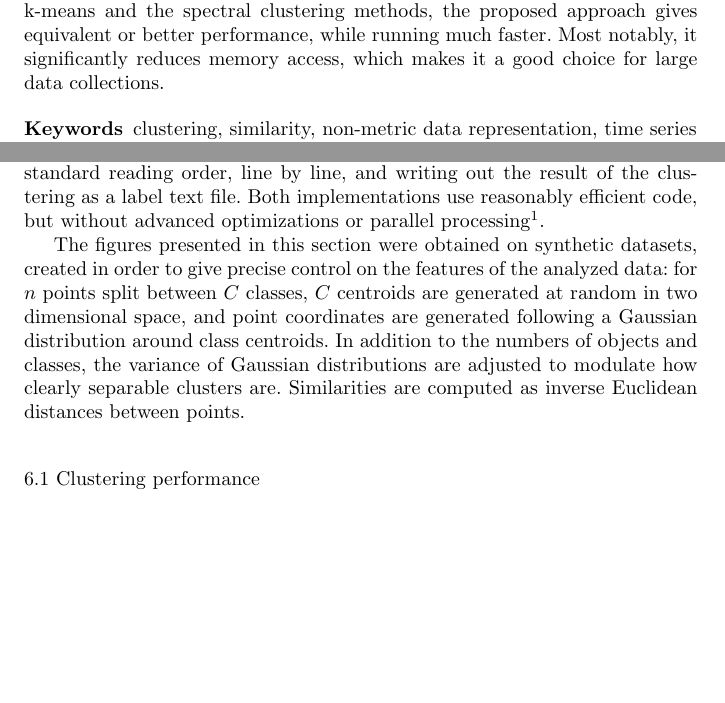
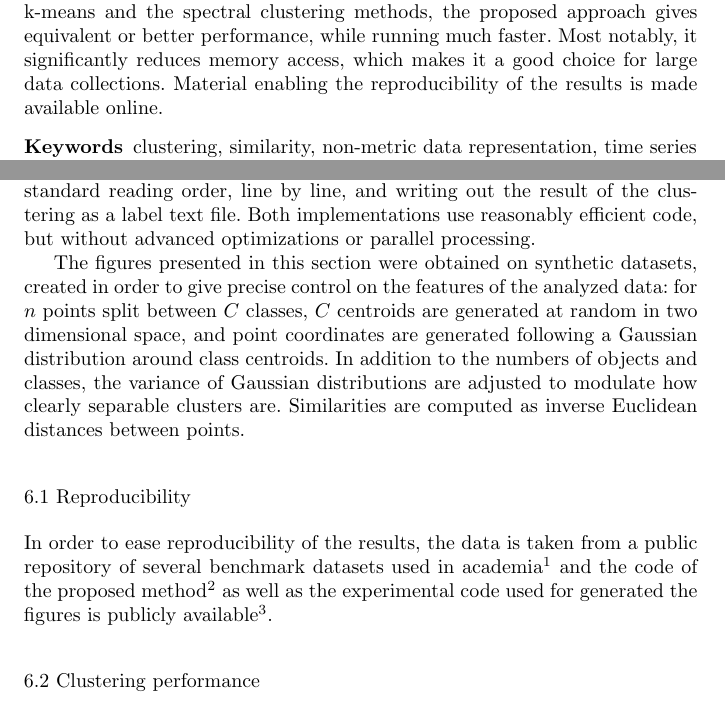
Before and after one commit to mathieulagrange/kaveragePaper, a LaTeX paper (kaverages_paper.tex): two parts of pages 1 and 15 of 25, joined at a grey line, cut so that both start at the same text, the shorter picture padded with empty space. Compiled offline with pdfLaTeX.

Commit message:
reporducibility

```diff
--- a/kaverages_paper.tex
+++ b/kaverages_paper.tex
@@ -73,7 +73,7 @@ Paris, France
 
 
 \begin{abstract}% Comment apparently necessary
-We present an iterative flat hard clustering algorithm designed to operate on arbitrary similarity matrices, with the only constraint that these matrices be symmetrical. Although functionally very close to kernel k-means, our proposal performs a maximization of average intra-class similarity, instead of a squared distance minimization, in order to remain closer to the semantics of similarities. We show that this approach permits the relaxing of some conditions on usable affinity matrices like semi-positiveness, as well as opening possibilities for computational optimization required for large datasets. Systematic evaluation on a variety of data sets shows that compared with kernel k-means and the spectral clustering methods, the proposed approach gives equivalent or better performance, while running much faster. Most notably, it significantly reduces memory access, which makes it a good choice for large data collections.
+We present an iterative flat hard clustering algorithm designed to operate on arbitrary similarity matrices, with the only constraint that these matrices be symmetrical. Although functionally very close to kernel k-means, our proposal performs a maximization of average intra-class similarity, instead of a squared distance minimization, in order to remain closer to the semantics of similarities. We show that this approach permits the relaxing of some conditions on usable affinity matrices like semi-positiveness, as well as opening possibilities for computational optimization required for large datasets. Systematic evaluation on a variety of data sets shows that compared with kernel k-means and the spectral clustering methods, the proposed approach gives equivalent or better performance, while running much faster. Most notably, it significantly reduces memory access, which makes it a good choice for large data collections. Material enabling the reproducibility of the results is made available online.
 \end{abstract}
 
 \keywords{clustering, similarity, non-metric data representation, time series clustering}
@@ -543,9 +543,14 @@ To illustrate and confirm the theoretical complexity computed here, the next sec
 \section{Validation}
 \label{sec:validation}
 
-In order to reliably compare the clustering quality and execution speed between the two approaches, we have written plain C implementations of Algorithms~\ref{algo:kkmeans_optim} and~\ref{algo:kaverages}, with minimal operational overhead: reading the similarity matrix from a binary file where all matrix values are stored sequentially in standard reading order, line by line, and writing out the result of the clustering as a label text file. Both implementations use reasonably efficient code, but without advanced optimizations or parallel processing\footnote{The C and Matlab implementations can be found at\\ \url{https://bitbucket.org/mlagrange/kaverages}.}.	%% Arshia: remove \footnote{}
+In order to reliably compare the clustering quality and execution speed between the two approaches, we have written plain C implementations of Algorithms~\ref{algo:kkmeans_optim} and~\ref{algo:kaverages}, with minimal operational overhead: reading the similarity matrix from a binary file where all matrix values are stored sequentially in standard reading order, line by line, and writing out the result of the clustering as a label text file. Both implementations use reasonably efficient code, but without advanced optimizations or parallel processing.	%% Arshia: remove \footnote{}
 
 The figures presented in this section were obtained on synthetic datasets, created in order to give precise control on the features of the analyzed data: for $n$ points split between $C$ classes, $C$ centroids are generated at random in two dimensional space, and point coordinates are generated following a Gaussian distribution around class centroids. In addition to the numbers of objects and classes, the variance of Gaussian distributions are adjusted to modulate how clearly separable clusters are. Similarities are computed as inverse Euclidean distances between points. %This clearly simplified example is useful as a first control test bench; the next section is dedicated to experiments on more realistic datasets.
+
+\subsection{Reproducibility}
+
+In order to ease reproducibility of the results, the data is taken from a public repository of several benchmark datasets used in academia\footnote{Available at: \url{www.cs.ucr.edu/~eamonn/time_series_data}} and the code of the proposed method\footnote{The C and Matlab implementations can be found at\\ \url{https://bitbucket.org/mlagrange/kaverages}.} as well as the experimental code used for generated the figures is publicly available\footnote{Available at: \url{https://bitbucket.org/MathiasR/papier_kaverages}}.
+
 
 \subsection{Clustering performance}
 
```
Also changed, not shown: kaverages_paper.tex (2 more changed lines), 1 other file.
